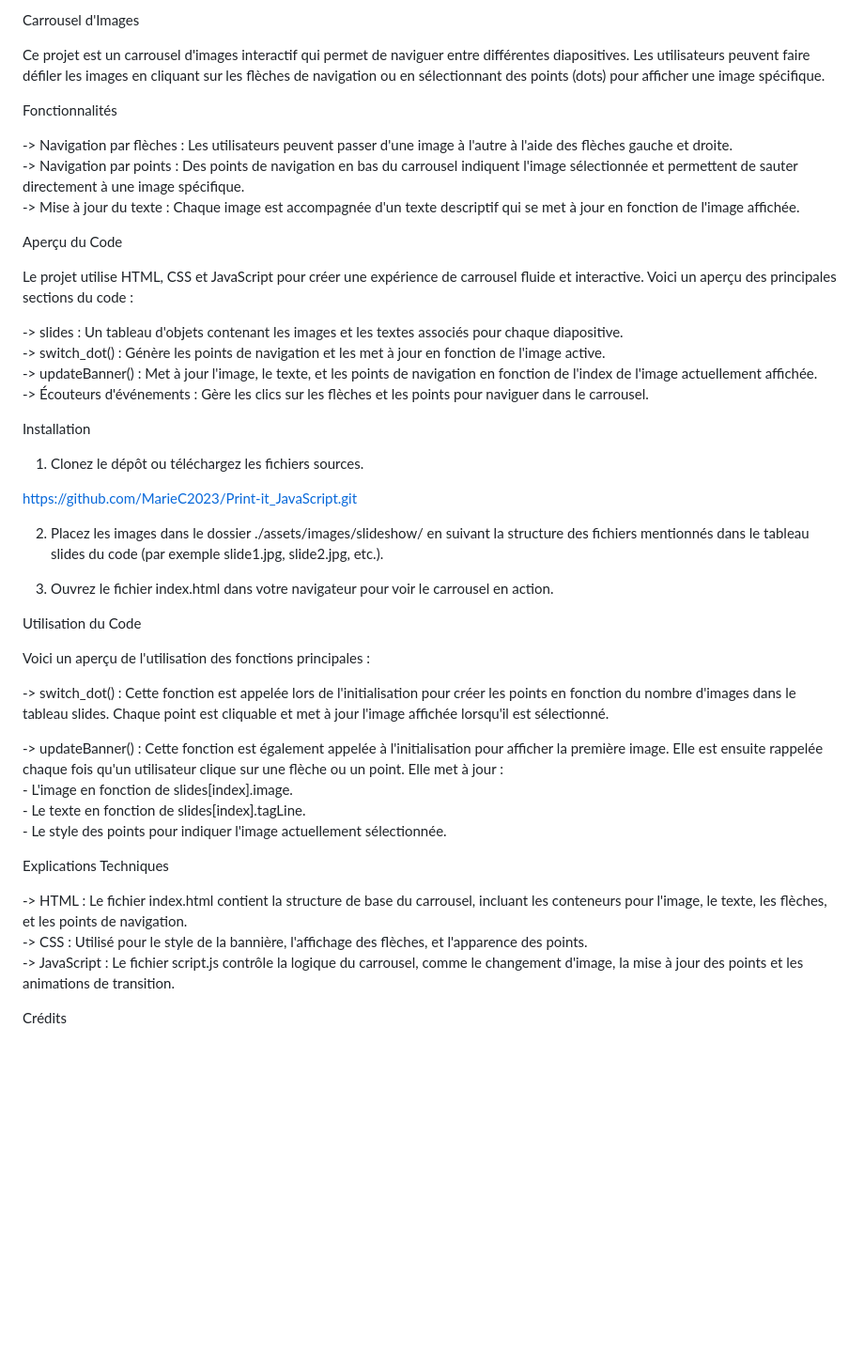
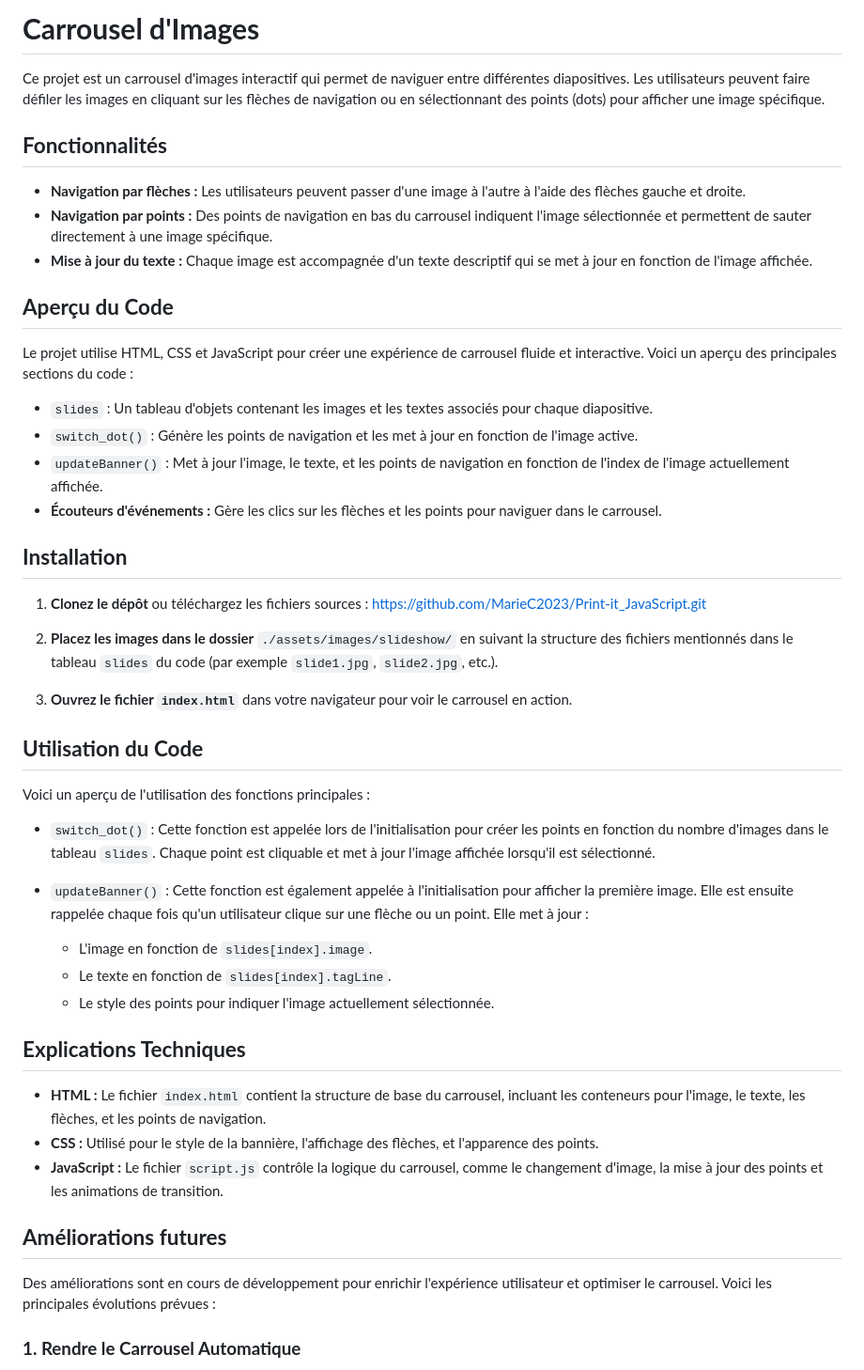
Before and after one commit to MarieC2023/Print-it_JavaScript, a Markdown page: ReadMe.md, the part around the change printed below. Shown: that part at 94% size. Drawn GitHub-style; blank space fills up the shorter version.

````diff
--- a/ReadMe.md
+++ b/ReadMe.md
@@ -1,51 +1,51 @@
-Carrousel d'Images
+# **Carrousel d'Images**
 
 Ce projet est un carrousel d'images interactif qui permet de naviguer entre différentes diapositives. Les utilisateurs peuvent faire défiler les images en cliquant sur les flèches de navigation ou en sélectionnant des points (dots) pour afficher une image spécifique.
 
 
-Fonctionnalités
+## **Fonctionnalités**
 
--> Navigation par flèches : Les utilisateurs peuvent passer d'une image à l'autre à l'aide des flèches gauche et droite. <br>
--> Navigation par points : Des points de navigation en bas du carrousel indiquent l'image sélectionnée et permettent de sauter directement à une image spécifique.<br>
--> Mise à jour du texte : Chaque image est accompagnée d'un texte descriptif qui se met à jour en fonction de l'image affichée.<br>
+- **Navigation par flèches :** Les utilisateurs peuvent passer d'une image à l'autre à l'aide des flèches gauche et droite. <br>
+- **Navigation par points :** Des points de navigation en bas du carrousel indiquent l'image sélectionnée et permettent de sauter directement à une image spécifique.<br>
+- **Mise à jour du texte :** Chaque image est accompagnée d'un texte descriptif qui se met à jour en fonction de l'image affichée.<br>
 
-Aperçu du Code
+## **Aperçu du Code**
 
 Le projet utilise HTML, CSS et JavaScript pour créer une expérience de carrousel fluide et interactive. Voici un aperçu des principales sections du code :
 
--> slides : Un tableau d'objets contenant les images et les textes associés pour chaque diapositive.<br>
--> switch_dot() : Génère les points de navigation et les met à jour en fonction de l'image active.<br>
--> updateBanner() : Met à jour l'image, le texte, et les points de navigation en fonction de l'index de l'image actuellement affichée.<br>
--> Écouteurs d'événements : Gère les clics sur les flèches et les points pour naviguer dans le carrousel.<br>
+- ```slides``` : Un tableau d'objets contenant les images et les textes associés pour chaque diapositive.<br>
+- ```switch_dot()``` : Génère les points de navigation et les met à jour en fonction de l'image active.<br>
+- ```updateBanner()``` : Met à jour l'image, le texte, et les points de navigation en fonction de l'index de l'image actuellement affichée.<br>
+- **Écouteurs d'événements :** Gère les clics sur les flèches et les points pour naviguer dans le carrousel.<br>
 
-Installation
+## **Installation**
 
-1. Clonez le dépôt ou téléchargez les fichiers sources.
+1. **Clonez le dépôt** ou téléchargez les fichiers sources : https://github.com/MarieC2023/Print-it_JavaScript.git
 
-https://github.com/MarieC2023/Print-it_JavaScript.git
+2. **Placez les images dans le dossier** ```./assets/images/slideshow/``` en suivant la structure des fichiers mentionnés dans le tableau ```slides``` du code (par exemple ```slide1.jpg```, ```slide2.jpg```, etc.).
 
-2. Placez les images dans le dossier ./assets/images/slideshow/ en suivant la structure des fichiers mentionnés dans le tableau slides du code (par exemple slide1.jpg, slide2.jpg, etc.).
+3. **Ouvrez le fichier ```index.html```** dans votre navigateur pour voir le carrousel en action.
 
-3. Ouvrez le fichier index.html dans votre navigateur pour voir le carrousel en action.
-
-Utilisation du Code
+## **Utilisation du Code**
 
 Voici un aperçu de l'utilisation des fonctions principales :
 
--> switch_dot() : Cette fonction est appelée lors de l'initialisation pour créer les points en fonction du nombre d'images dans le tableau slides. Chaque point est cliquable et met à jour l'image affichée lorsqu'il est sélectionné.<br>
+- ```switch_dot()``` : Cette fonction est appelée lors de l'initialisation pour créer les points en fonction du nombre d'images dans le tableau ```slides```. Chaque point est cliquable et met à jour l'image affichée lorsqu'il est sélectionné.<br>
 
--> updateBanner() : Cette fonction est également appelée à l'initialisation pour afficher la première image. Elle est ensuite rappelée chaque fois qu'un utilisateur clique sur une flèche ou un point. Elle met à jour :<br>
-    - L'image en fonction de slides[index].image.<br>
-    - Le texte en fonction de slides[index].tagLine.<br>
+- ```updateBanner()``` : Cette fonction est également appelée à l'initialisation pour afficher la première image. Elle est ensuite rappelée chaque fois qu'un utilisateur clique sur une flèche ou un point. Elle met à jour :<br>
+    - L'image en fonction de ```slides[index].image```.<br>
+    - Le texte en fonction de ```slides[index].tagLine```.<br>
     - Le style des points pour indiquer l'image actuellement sélectionnée.<br>
 
-Explications Techniques
+## **Explications Techniques**
 
--> HTML : Le fichier index.html contient la structure de base du carrousel, incluant les conteneurs pour l'image, le texte, les flèches, et les points de navigation.<br>
--> CSS : Utilisé pour le style de la bannière, l'affichage des flèches, et l'apparence des points.<br>
--> JavaScript : Le fichier script.js contrôle la logique du carrousel, comme le changement d'image, la mise à jour des points et les animations de transition.<br>
+- **HTML :** Le fichier ```index.html``` contient la structure de base du carrousel, incluant les conteneurs pour l'image, le texte, les flèches, et les points de navigation.<br>
+- **CSS :** Utilisé pour le style de la bannière, l'affichage des flèches, et l'apparence des points.<br>
+- **JavaScript :** Le fichier ```script.js``` contrôle la logique du carrousel, comme le changement d'image, la mise à jour des points et les animations de transition.<br>
 
+## **Améliorations futures**
 
+Des améliorations sont en cours de développement pour enrichir l'expérience utilisateur et optimiser le carrousel. Voici les principales évolutions prévues :<br>
 
-Crédits
+### **1. Rendre le Carrousel Automatique**
 
````
Also changed, not shown: other parts of ReadMe.md (+24 -1 lines).
